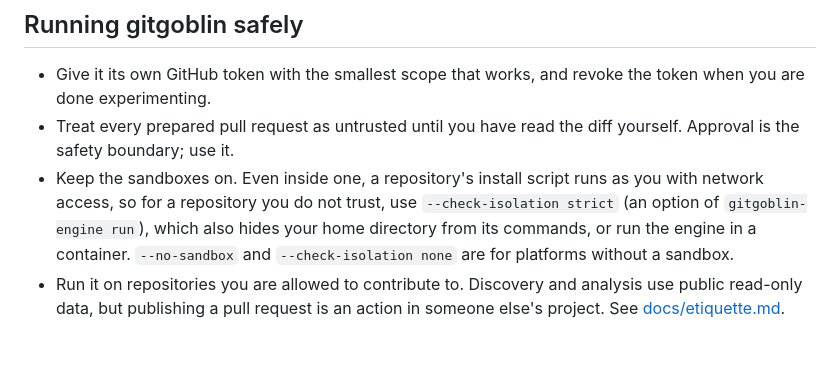
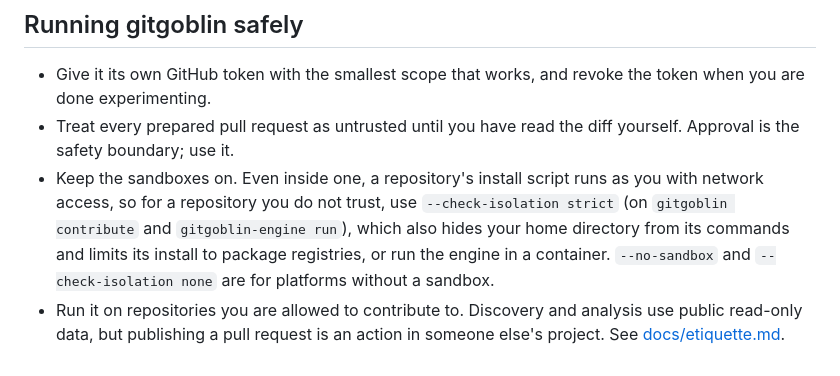
Before and after one commit to anandkaranubc/gitgoblin, a Markdown page: SECURITY.md, the part around the change. Rendered like a GitHub page.

Commit message:
docs(security): name the strict isolation flag on gitgoblin contribute

```diff
--- a/SECURITY.md
+++ b/SECURITY.md
@@ -73,9 +73,9 @@ refusing to do something.
   yourself. Approval is the safety boundary; use it.
 - Keep the sandboxes on. Even inside one, a repository's install script runs
   as you with network access, so for a repository you do not trust, use
-  `--check-isolation strict` (an option of `gitgoblin-engine run`), which also
-  hides your home directory from its commands, or run the engine in a
-  container. `--no-sandbox` and `--check-isolation none` are for platforms
+  `--check-isolation strict` (on `gitgoblin contribute` and `gitgoblin-engine
+  run`), which also hides your home directory from its commands and limits its
+  install to package registries, or run the engine in a container. `--no-sandbox` and `--check-isolation none` are for platforms
   without a sandbox.
 - Run it on repositories you are allowed to contribute to. Discovery and
   analysis use public read-only data, but publishing a pull request is an
```
